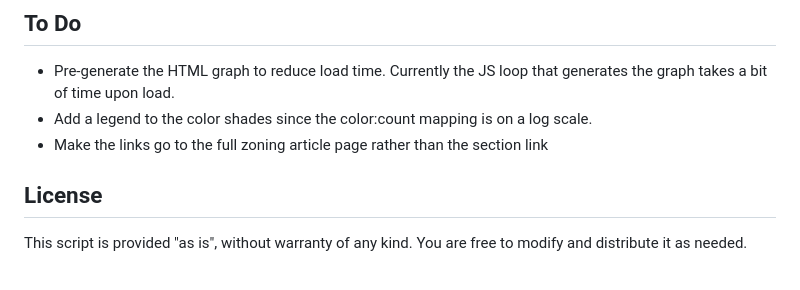
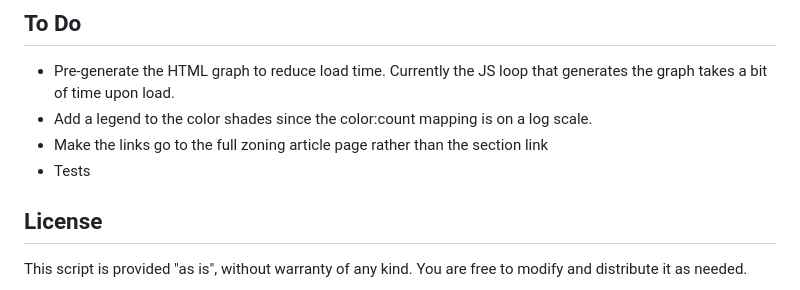
Before and after one commit to fredkozlowski/nyc-zoning-timeline, a Markdown page: readme.md, the part around the change. Drawn GitHub-style.

```diff
--- a/readme.md
+++ b/readme.md
@@ -96,6 +96,7 @@ export const AMENDMENTS_DATA = {
 - Pre-generate the HTML graph to reduce load time. Currently the JS loop that generates the graph takes a bit of time upon load.
 - Add a legend to the color shades since the color:count mapping is on a log scale.
 - Make the links go to the full zoning article page rather than the section link
+- Tests
 
 ## License
 
```
